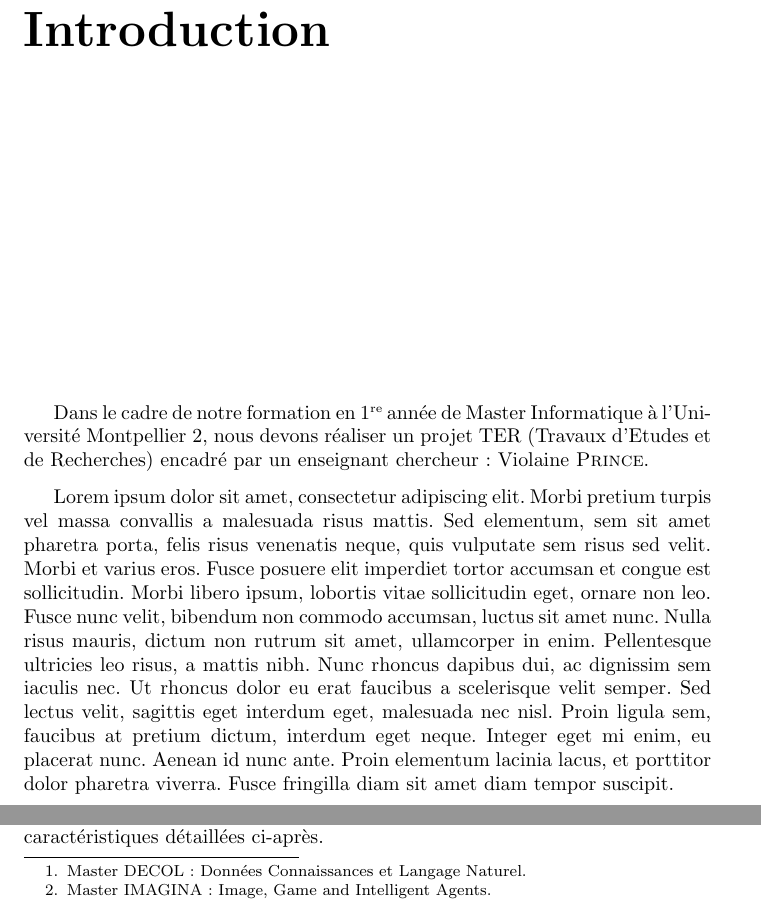
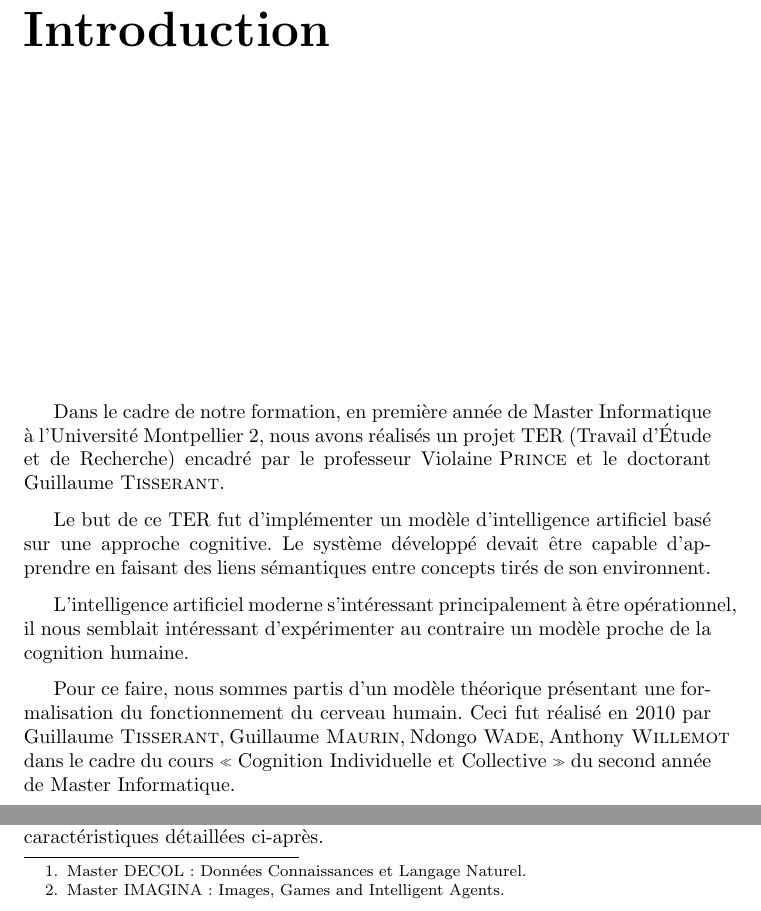
Before and after one commit to cogitoTeam/IA_a_cognitive_approach, a LaTeX book (Docs/Latex/rapport_final/rapport_final_ac.tex, which reads Docs/Latex/rapport_final/analyse/contraintes.tex, Docs/Latex/rapport_final/intro.tex): two parts of pages 5 and 21 of 51, joined at a grey line, cut so that both start at the same text. Compiled offline with pdfLaTeX; a LaTeX package or settings file that is missing is left out.

Commit message:
wrote introduction, fixed some English ;)

```diff
--- a/Docs/Latex/rapport_final/analyse/contraintes.tex
+++ b/Docs/Latex/rapport_final/analyse/contraintes.tex
@@ -1,7 +1,7 @@
 \section{Charge de travail}
 La charge de travail est directement lié à plusieurs critères : le temps, l'effectif disponible et les compétences des membres.
 
-L'équipe COGITO que nous composons et qui a réalisé se projet est composée de quatre étudiants en Master informatique première année (DECOL\footnote{Master DECOL : Données Connaissances et Langage Naturel.} et IMAGINA\footnote{Master IMAGINA : Image, Game and Intelligent Agents.}).
+L'équipe COGITO que nous composons et qui a réalisé se projet est composée de quatre étudiants en Master informatique première année (DECOL\footnote{Master DECOL : Données Connaissances et Langage Naturel.} et IMAGINA\footnote{Master IMAGINA : Images, Games and Intelligent Agents.}).
 
 Certaines compétences nécessaires à la réalisation de ce travail n'étaient pas acquise lors du démarrage du projet, ce qui demande un temps d'adaptation supplémentaire.
 
--- a/Docs/Latex/rapport_final/intro.tex
+++ b/Docs/Latex/rapport_final/intro.tex
@@ -1,6 +1,11 @@
 \chapter*{Introduction}
 \vspace*{\stretch{1}}
-Dans le cadre de notre formation en 1\iere année de Master Informatique à l'Université Montpellier 2, nous devons réaliser un projet TER (Travaux d'Etudes et de Recherches) encadré par un enseignant chercheur : Violaine \textsc{Prince}.
+Dans le cadre de notre formation, en première année de Master Informatique à l'Université Montpellier 2, nous avons réalisés un projet TER (Travail d'Étude et de Recherche) encadré par le professeur \mbox{Violaine \textsc{Prince}} et le doctorant \mbox{Guillaume \textsc{Tisserant}}.
 
-Lorem ipsum dolor sit amet, consectetur adipiscing elit. Morbi pretium turpis vel massa convallis a malesuada risus mattis. Sed elementum, sem sit amet pharetra porta, felis risus venenatis neque, quis vulputate sem risus sed velit. Morbi et varius eros. Fusce posuere elit imperdiet tortor accumsan et congue est sollicitudin. Morbi libero ipsum, lobortis vitae sollicitudin eget, ornare non leo. Fusce nunc velit, bibendum non commodo accumsan, luctus sit amet nunc. Nulla risus mauris, dictum non rutrum sit amet, ullamcorper in enim. Pellentesque ultricies leo risus, a mattis nibh. Nunc rhoncus dapibus dui, ac dignissim sem iaculis nec. Ut rhoncus dolor eu erat faucibus a scelerisque velit semper. Sed lectus velit, sagittis eget interdum eget, malesuada nec nisl. Proin ligula sem, faucibus at pretium dictum, interdum eget neque. Integer eget mi enim, eu placerat nunc. Aenean id nunc ante. Proin elementum lacinia lacus, et porttitor dolor pharetra viverra. Fusce fringilla diam sit amet diam tempor suscipit.
+Le but de ce TER fut d'implémenter un modèle d'intelligence artificiel basé sur une approche cognitive. Le système développé devait être capable d'apprendre en faisant des liens sémantiques entre concepts tirés de son environnent.
+
+L'intelligence artificiel moderne s'intéressant principalement à être opérationnel, il nous semblait intéressant d'expérimenter au contraire un modèle proche de la cognition humaine.
+
+Pour ce faire, nous sommes partis d'un modèle théorique présentant une formalisation du fonctionnement du cerveau humain. Ceci fut réalisé en 2010 par \mbox{Guillaume \textsc{Tisserant}}, \mbox{Guillaume \textsc{Maurin}}, \mbox{Ndongo \textsc{Wade}}, \mbox{Anthony \textsc{Willemot}} dans le cadre du cours \mbox{\og Cognition Individuelle et Collective\fg{}} du second année de Master Informatique.
+
 \vspace*{\stretch{1}}
```
